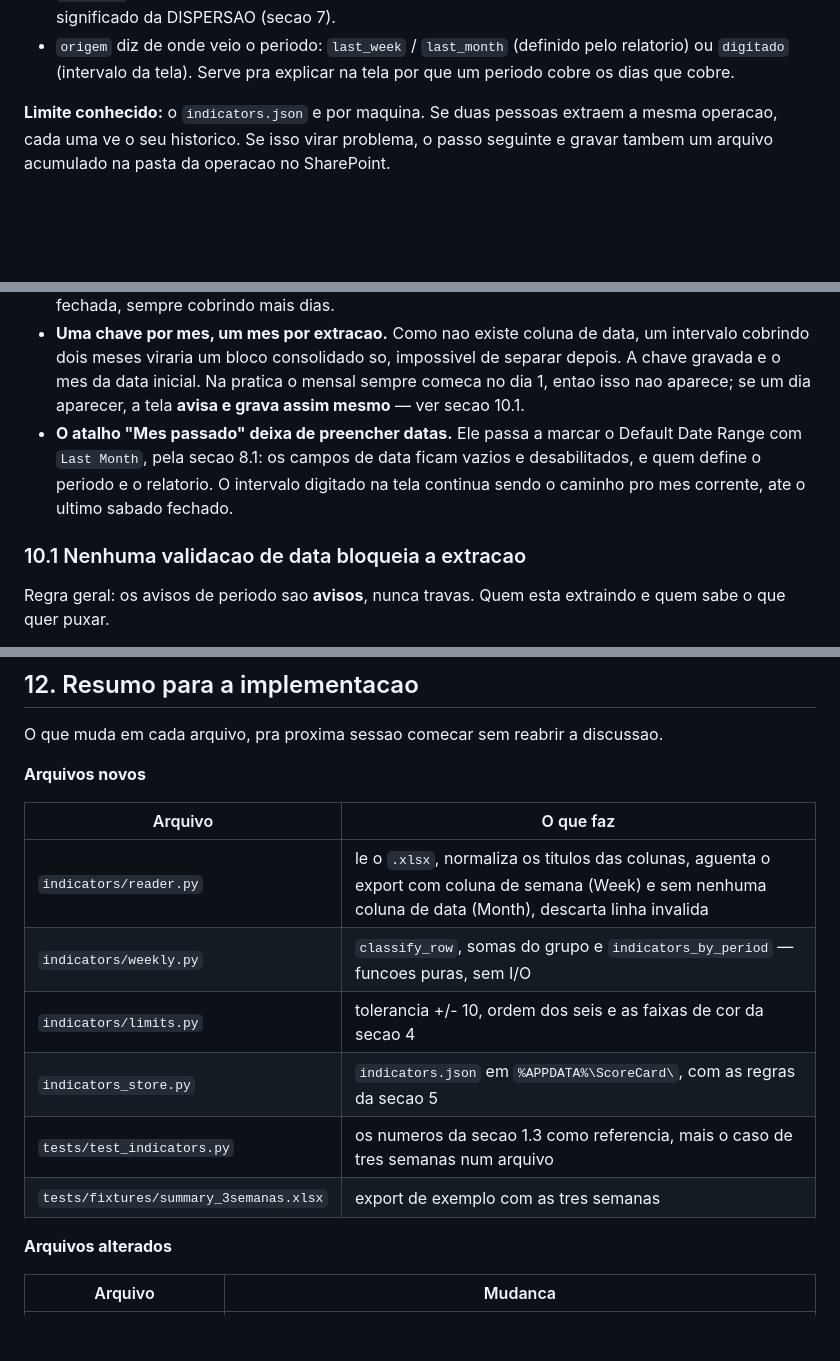
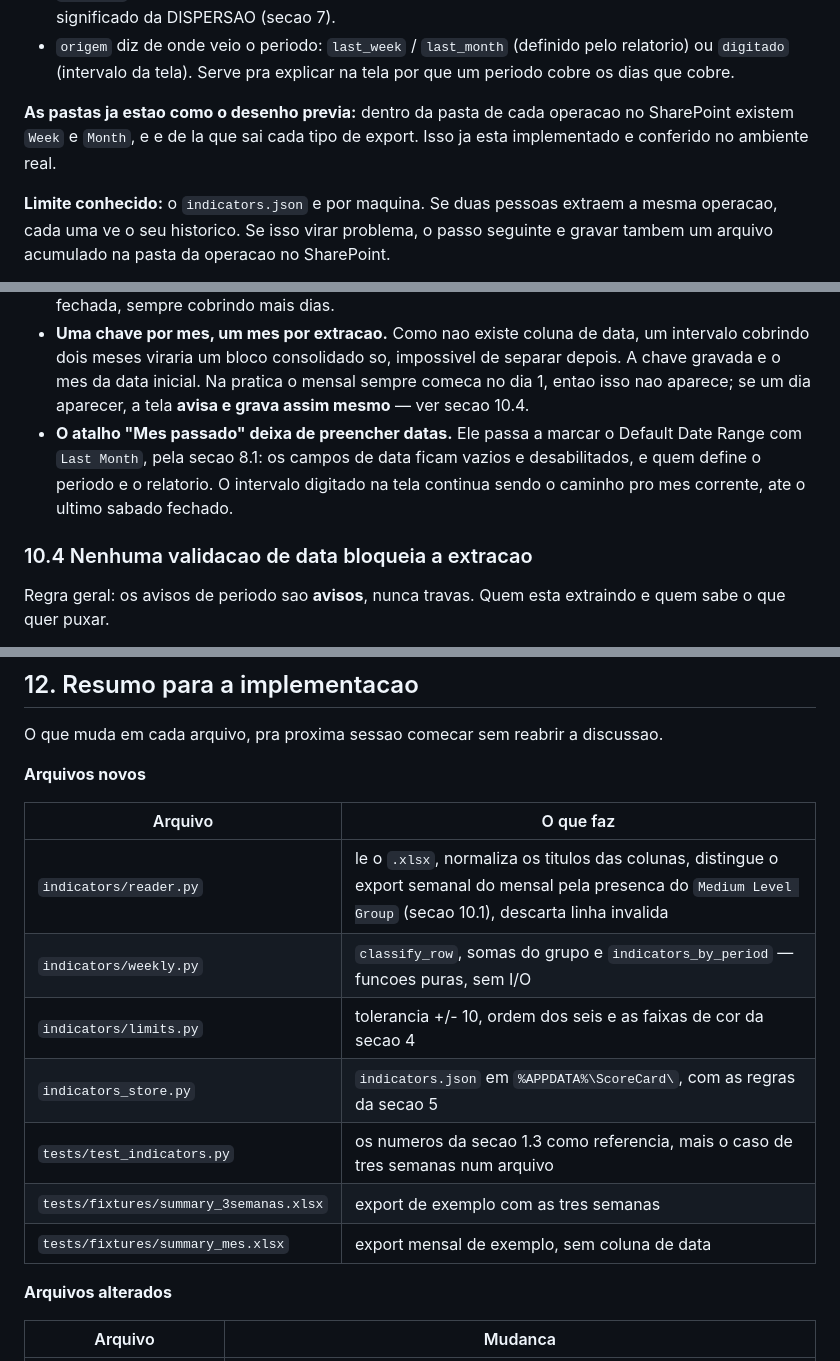
Before and after one commit to danithomaseto/ScoreCard, a Markdown page: docs/INDICADORES.md, 3 parts joined by grey strips. GitHub-like rendering; blank space fills up the shorter version.

```diff
--- a/docs/INDICADORES.md
+++ b/docs/INDICADORES.md
@@ -230,6 +230,10 @@ EFETIVIDADE e HORA DIRETA sao razoes de somas, nao medias.
 - `origem` diz de onde veio o periodo: `last_week` / `last_month`
   (definido pelo relatorio) ou `digitado` (intervalo da tela). Serve
   pra explicar na tela por que um periodo cobre os dias que cobre.
+
+**As pastas ja estao como o desenho previa:** dentro da pasta de cada
+operacao no SharePoint existem `Week` e `Month`, e e de la que sai cada
+tipo de export. Isso ja esta implementado e conferido no ambiente real.
 
 **Limite conhecido:** o `indicators.json` e por maquina. Se duas
 pessoas extraem a mesma operacao, cada uma ve o seu historico. Se isso
@@ -532,14 +580,14 @@ Consequencias:
   so, impossivel de separar depois. A chave gravada e o mes da data
   inicial. Na pratica o mensal sempre comeca no dia 1, entao isso nao
   aparece; se um dia aparecer, a tela **avisa e grava assim mesmo** —
-  ver secao 10.1.
+  ver secao 10.4.
 - **O atalho "Mes passado" deixa de preencher datas.** Ele passa a
   marcar o Default Date Range com `Last Month`, pela secao 8.1: os
   campos de data ficam vazios e desabilitados, e quem define o periodo
   e o relatorio. O intervalo digitado na tela continua sendo o caminho
   pro mes corrente, ate o ultimo sabado fechado.
 
-### 10.1 Nenhuma validacao de data bloqueia a extracao
+### 10.4 Nenhuma validacao de data bloqueia a extracao
 
 Regra geral: os avisos de periodo sao **avisos**, nunca travas. Quem
 esta extraindo e quem sabe o que quer puxar.
@@ -594,12 +642,13 @@ discussao.
 
 | Arquivo | O que faz |
 |---|---|
-| `indicators/reader.py` | le o `.xlsx`, normaliza os titulos das colunas, aguenta o export com coluna de semana (Week) e sem nenhuma coluna de data (Month), descarta linha invalida |
+| `indicators/reader.py` | le o `.xlsx`, normaliza os titulos das colunas, distingue o export semanal do mensal pela presenca do `Medium Level Group` (secao 10.1), descarta linha invalida |
 | `indicators/weekly.py` | `classify_row`, somas do grupo e `indicators_by_period` — funcoes puras, sem I/O |
 | `indicators/limits.py` | tolerancia +/- 10, ordem dos seis e as faixas de cor da secao 4 |
 | `indicators_store.py` | `indicators.json` em `%APPDATA%\ScoreCard\`, com as regras da secao 5 |
 | `tests/test_indicators.py` | os numeros da secao 1.3 como referencia, mais o caso de tres semanas num arquivo |
 | `tests/fixtures/summary_3semanas.xlsx` | export de exemplo com as tres semanas |
+| `tests/fixtures/summary_mes.xlsx` | export mensal de exemplo, sem coluna de data |
 
 **Arquivos alterados**
 
```
Also changed, not shown: other parts of docs/INDICADORES.md (+58 -16 lines).
